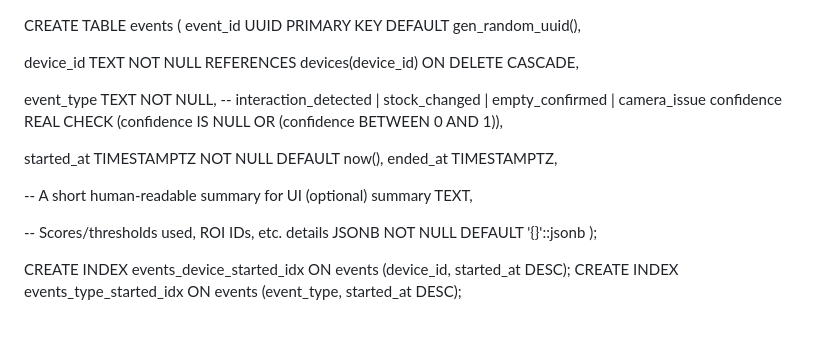
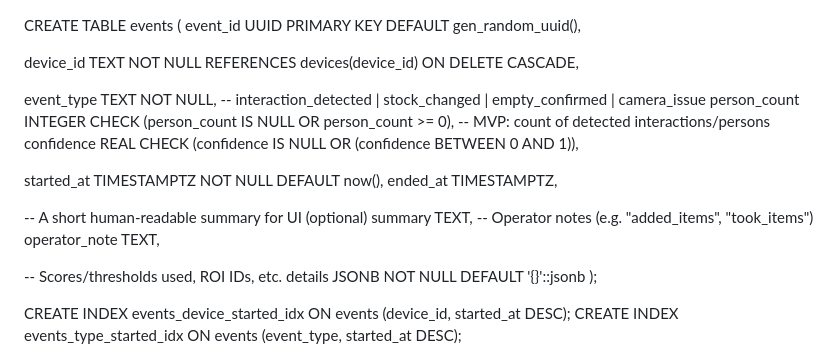
Before and after one commit to DJGRIMES/PiVision, a Markdown page: schemaDraft.md, the part around the change. GitHub-like rendering; blank space fills up the shorter version.

```diff
--- a/schemaDraft.md
+++ b/schemaDraft.md
@@ -91,6 +91,7 @@ CREATE TABLE events (
   device_id           TEXT NOT NULL REFERENCES devices(device_id) ON DELETE CASCADE,
 
   event_type          TEXT NOT NULL,                  -- interaction_detected | stock_changed | empty_confirmed | camera_issue
+  person_count        INTEGER CHECK (person_count IS NULL OR person_count >= 0), -- MVP: count of detected interactions/persons
   confidence          REAL CHECK (confidence IS NULL OR (confidence BETWEEN 0 AND 1)),
 
   started_at          TIMESTAMPTZ NOT NULL DEFAULT now(),
@@ -98,6 +99,8 @@ CREATE TABLE events (
 
   -- A short human-readable summary for UI (optional)
   summary             TEXT,
+  -- Operator notes (e.g. "added_items", "took_items")
+  operator_note       TEXT,
 
   -- Scores/thresholds used, ROI IDs, etc.
   details             JSONB NOT NULL DEFAULT '{}'::jsonb
```
Also changed, not shown: dataFlow.md (+27 -0 lines), mvpImplementationPlan.md (added, +78 -0 lines).
